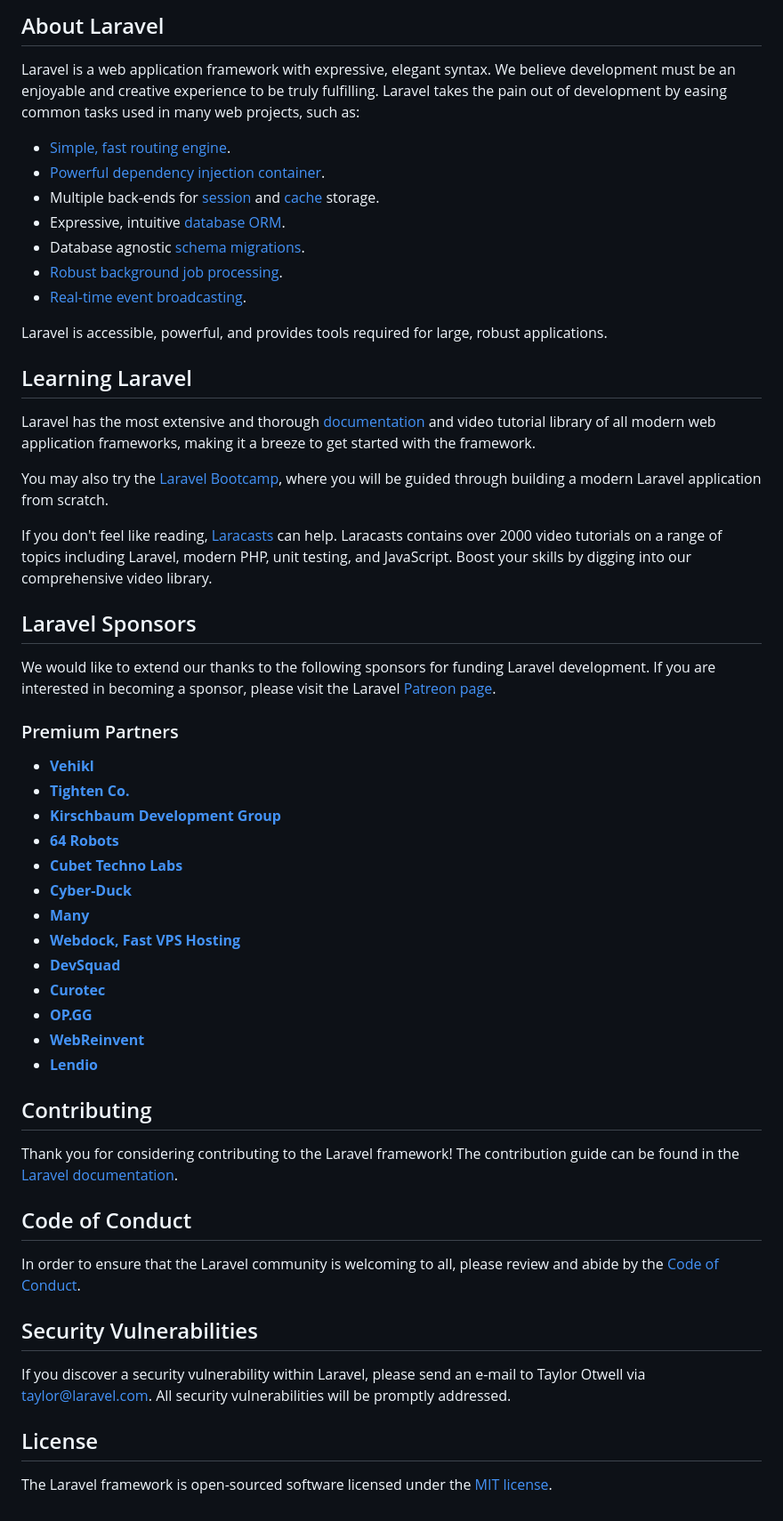
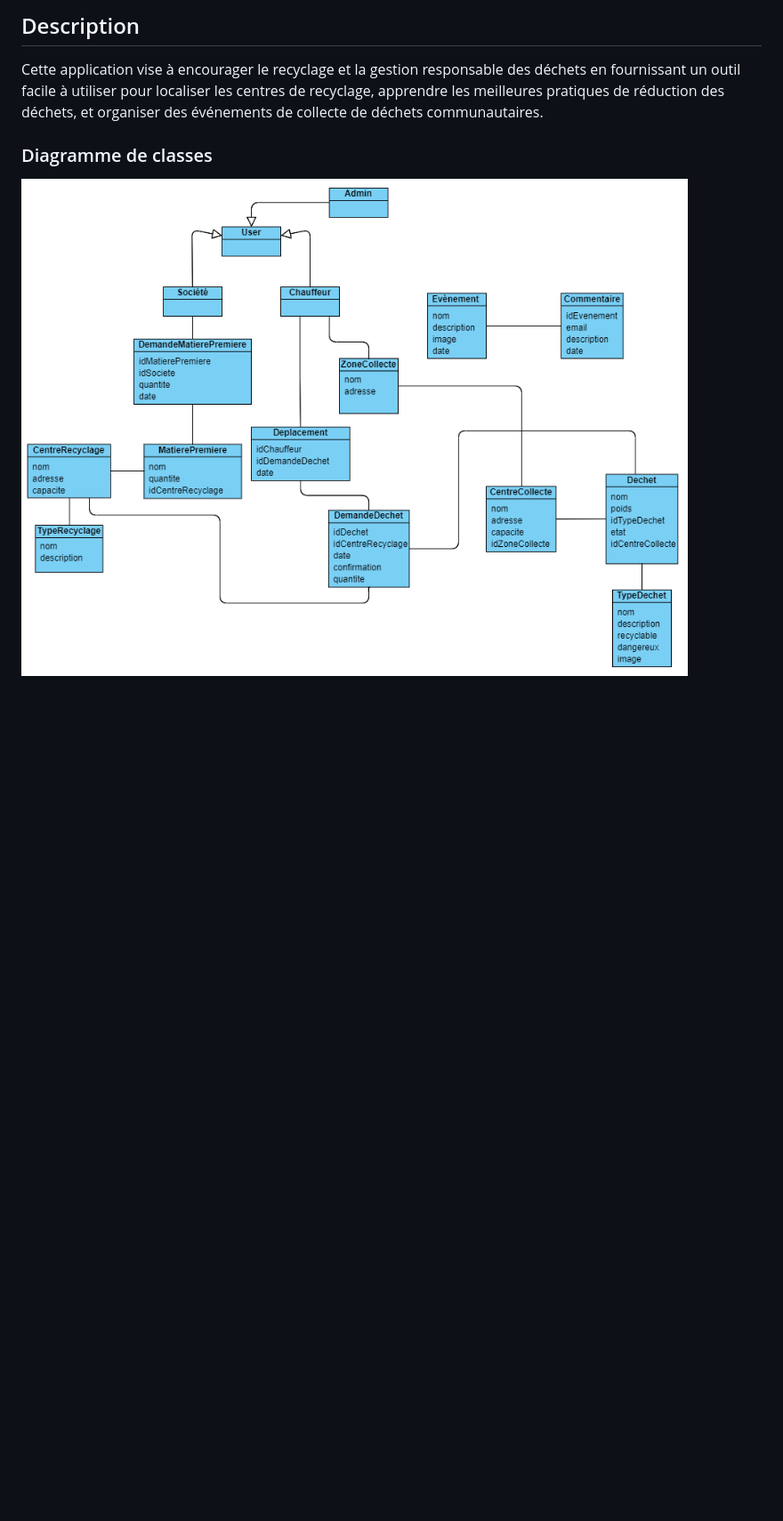
Before and after one commit to nejdbedoui/laravel_recycle, a Markdown page: README.md, the part around the change printed below. Shown: that part at 89% size. Rendered like a GitHub page; pictures changed too: image-2.png (added); blank space fills up the shorter version.

Commit message:
projet final

```diff
--- a/README.md
+++ b/README.md
@@ -9,58 +4,8 @@
 
-## About Laravel
+## Description
+Cette application vise à encourager le recyclage et la gestion responsable des déchets en fournissant un outil facile à utiliser pour localiser les centres de recyclage, apprendre les meilleures pratiques de réduction des déchets, et organiser des événements de collecte de déchets communautaires.
 
-Laravel is a web application framework with expressive, elegant syntax. We believe development must be an enjoyable and creative experience to be truly fulfilling. Laravel takes the pain out of development by easing common tasks used in many web projects, such as:
 
-- [Simple, fast routing engine](https://laravel.com/docs/routing).
-- [Powerful dependency injection container](https://laravel.com/docs/container).
-- Multiple back-ends for [session](https://laravel.com/docs/session) and [cache](https://laravel.com/docs/cache) storage.
-- Expressive, intuitive [database ORM](https://laravel.com/docs/eloquent).
-- Database agnostic [schema migrations](https://laravel.com/docs/migrations).
-- [Robust background job processing](https://laravel.com/docs/queues).
-- [Real-time event broadcasting](https://laravel.com/docs/broadcasting).
+### Diagramme de classes
 
-Laravel is accessible, powerful, and provides tools required for large, robust applications.
-
-## Learning Laravel
-
-Laravel has the most extensive and thorough [documentation](https://laravel.com/docs) and video tutorial library of all modern web application frameworks, making it a breeze to get started with the framework.
-
-You may also try the [Laravel Bootcamp](https://bootcamp.laravel.com), where you will be guided through building a modern Laravel application from scratch.
-
-If you don't feel like reading, [Laracasts](https://laracasts.com) can help. Laracasts contains over 2000 video tutorials on a range of topics including Laravel, modern PHP, unit testing, and JavaScript. Boost your skills by digging into our comprehensive video library.
-
-## Laravel Sponsors
-
-We would like to extend our thanks to the following sponsors for funding Laravel development. If you are interested in becoming a sponsor, please visit the Laravel [Patreon page](https://patreon.com/taylorotwell).
-
-### Premium Partners
-
-- **[Vehikl](https://vehikl.com/)**
-- **[Tighten Co.](https://tighten.co)**
-- **[Kirschbaum Development Group](https://kirschbaumdevelopment.com)**
-- **[64 Robots](https://64robots.com)**
-- **[Cubet Techno Labs](https://cubettech.com)**
-- **[Cyber-Duck](https://cyber-duck.co.uk)**
-- **[Many](https://www.many.co.uk)**
-- **[Webdock, Fast VPS Hosting](https://www.webdock.io/en)**
-- **[DevSquad](https://devsquad.com)**
-- **[Curotec](https://www.curotec.com/services/technologies/laravel/)**
-- **[OP.GG](https://op.gg)**
-- **[WebReinvent](https://webreinvent.com/?utm_source=laravel&utm_medium=github&utm_campaign=patreon-sponsors)**
-- **[Lendio](https://lendio.com)**
-
-## Contributing
-
-Thank you for considering contributing to the Laravel framework! The contribution guide can be found in the [Laravel documentation](https://laravel.com/docs/contributions).
-
-## Code of Conduct
-
-In order to ensure that the Laravel community is welcoming to all, please review and abide by the [Code of Conduct](https://laravel.com/docs/contributions#code-of-conduct).
-
-## Security Vulnerabilities
-
-If you discover a security vulnerability within Laravel, please send an e-mail to Taylor Otwell via [taylor@laravel.com](mailto:taylor@laravel.com). All security vulnerabilities will be promptly addressed.
-
-## License
-
-The Laravel framework is open-sourced software licensed under the [MIT license](https://opensource.org/licenses/MIT).
+![alt text](image-2.png)
```
Also changed, not shown: other parts of README.md (+2 -7 lines), image-1.png (added).
